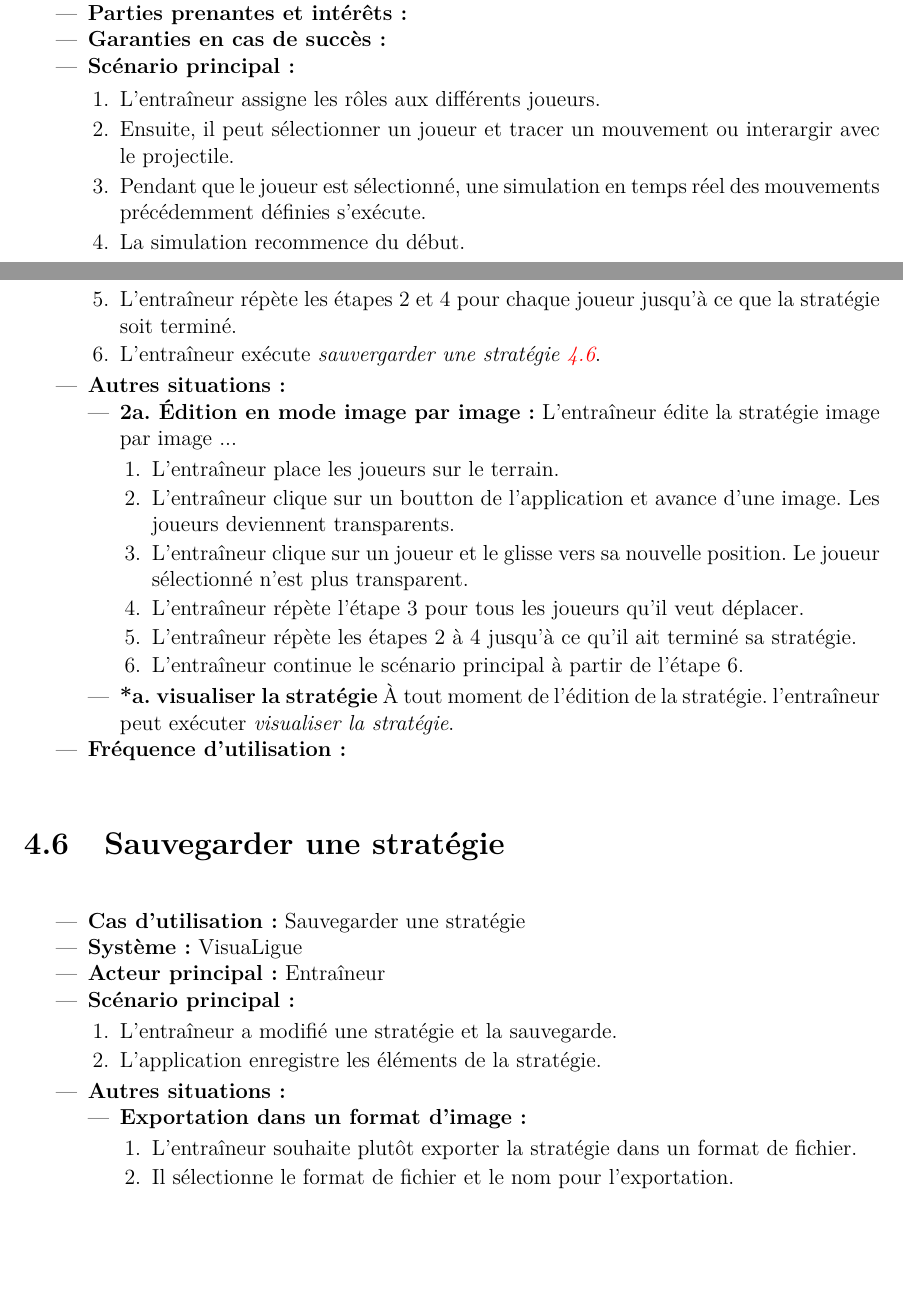
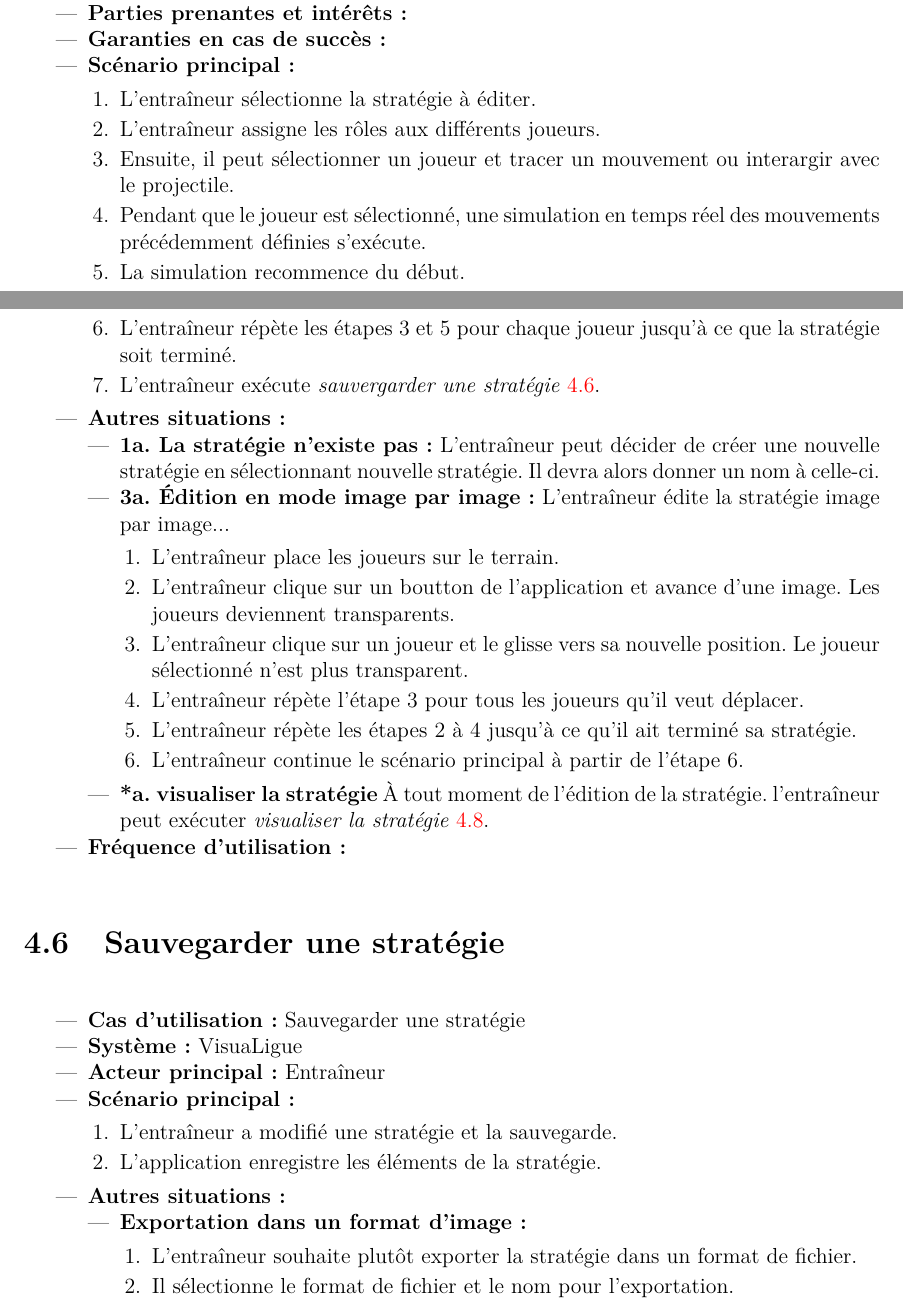
Before and after one commit to agingrasc/glo2004, a LaTeX thesis (rapport/rapport.tex, which reads rapport/tex/cas_utilisation.tex): two parts of pages 13 and 14 of 17, joined at a grey line, cut so that both start at the same text, the shorter picture padded with empty space. Compiled offline with pdfLaTeX.

Commit message:
ajout charger une stratégie comme étape pour éditer une stratégie

```diff
--- a/rapport/tex/cas_utilisation.tex
+++ b/rapport/tex/cas_utilisation.tex
@@ -125,16 +125,19 @@ La suite du chapitre décrie en détails les cas d'utilisations et s'attarde sur
     \item \textbf{Garanties en cas de succ\`es:}
     \item \textbf{Sc\'enario principal:}
         \begin{enumerate}
+            \item L'entraîneur sélectionne la stratégie à éditer.
             \item L'entraîneur assigne les r\^oles aux diff\'erents joueurs.
             \item Ensuite, il peut s\'electionner un joueur et tracer un mouvement ou interargir avec le projectile.
             \item Pendant que le joueur est s\'electionn\'e, une simulation en temps r\'eel des mouvements pr\'ec\'edemment d\'efinies s'ex\'ecute.
             \item La simulation recommence du d\'ebut.
-            \item L'entraîneur répète les étapes 2 et 4 pour chaque joueur jusqu'à ce que la stratégie soit terminé.
-            \item L'entraîneur exécute \textit{sauvergarder une stratégie \ref{sec:exporter_une_strategie}}.
+            \item L'entraîneur répète les étapes 3 et 5 pour chaque joueur jusqu'à ce que la stratégie soit terminé.
+            \item L'entraîneur exécute \textit{sauvergarder une stratégie}~\ref{sec:exporter_une_strategie}.
     \end{enumerate}
     \item \textbf{Autres situations:}
         \begin{itemize}
-            \item \textbf{2a. Édition en mode image par image:} L'entraîneur édite la strat\'egie image par image ...
+            \item \textbf{1a. La stratégie n'existe pas:} L'entraîneur peut décider de créer une nouvelle stratégie en sélectionnant nouvelle stratégie.
+            Il devra alors donner un nom à celle-ci.
+            \item \textbf{3a. Édition en mode image par image:} L'entraîneur édite la strat\'egie image par image...
                 \begin{enumerate}
                     \item L'entraîneur place les joueurs sur le terrain.
                     \item L'entraîneur clique sur un boutton de l'application et avance d'une image. Les joueurs deviennent transparents.
@@ -145,7 +148,7 @@ La suite du chapitre décrie en détails les cas d'utilisations et s'attarde sur
                     \item L'entraîneur continue le scénario principal à partir de l'étape 6.
                \end{enumerate}
             \item \textbf{*a. visualiser la stratégie}
-            À tout moment de l'édition de la stratégie. l'entraîneur peut exécuter \textit{visualiser la stratégie}.
+                À tout moment de l'édition de la stratégie. l'entraîneur peut exécuter \textit{visualiser la stratégie}~\ref{sec:visualiser_une_strategie}.
 
         \end{itemize}
     \item \textbf{Fr\'equence d'utilisation:}
```
